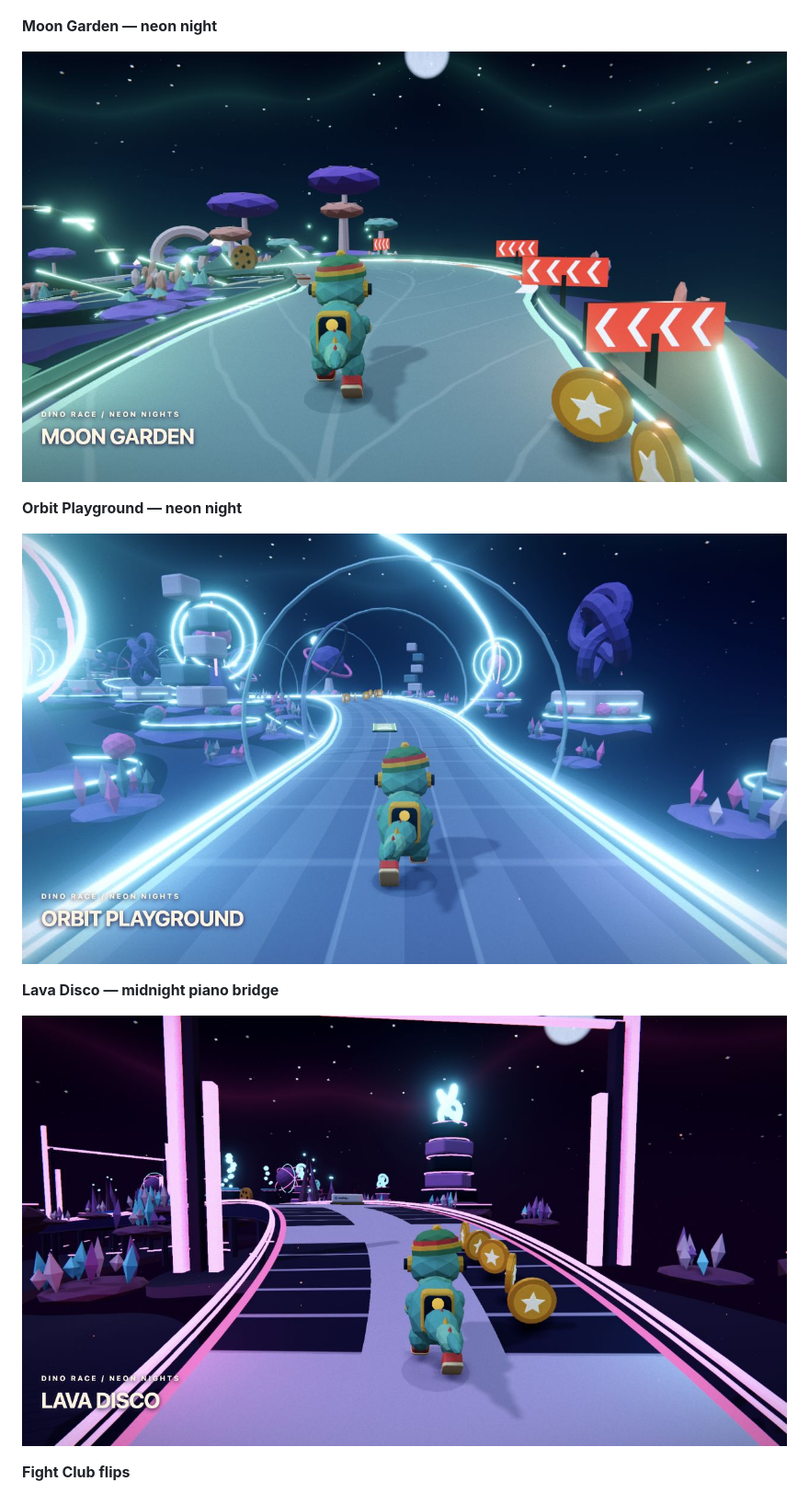
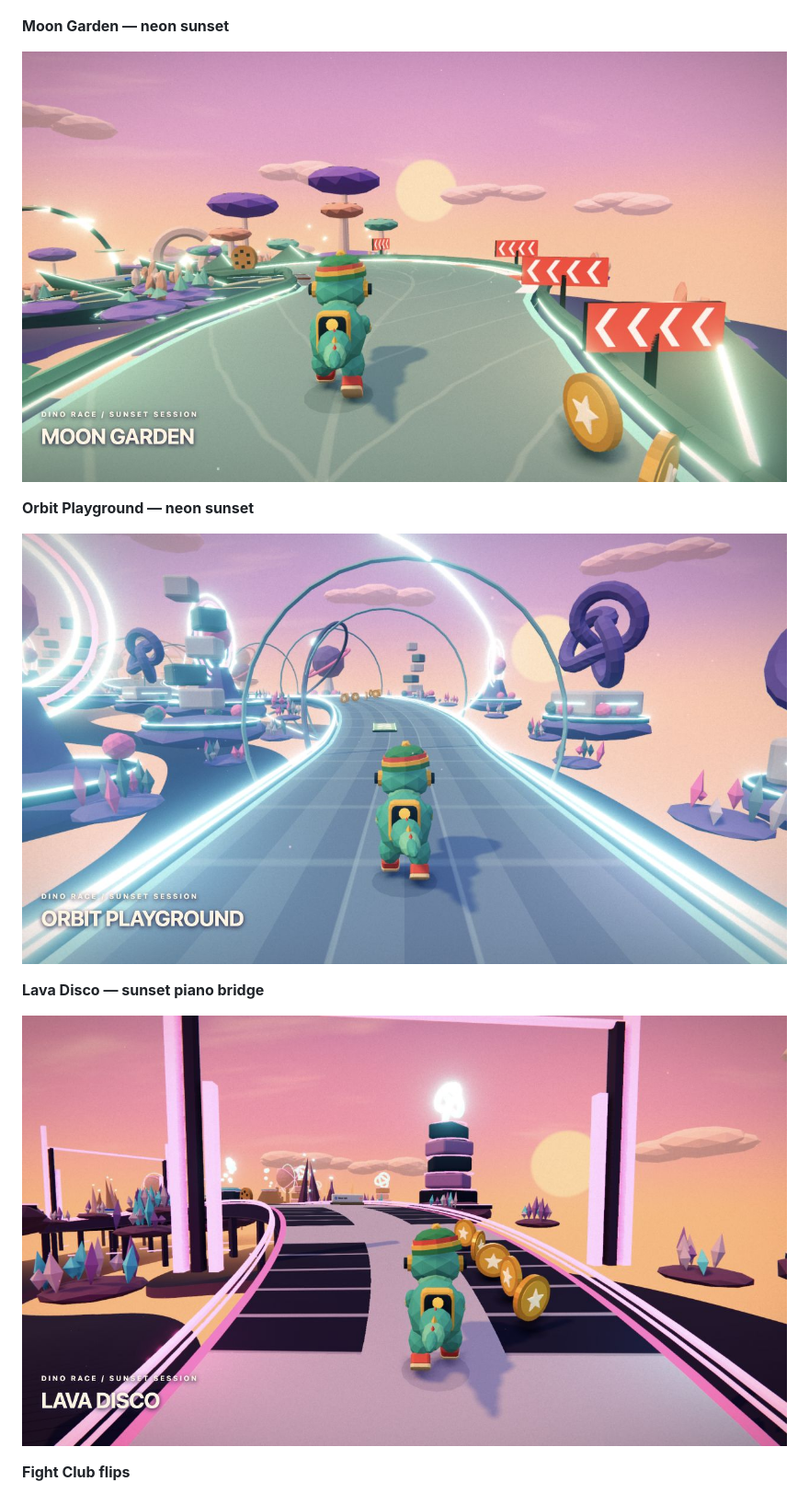
Before and after one commit to talal95c/hackathon-Google-x-vodoo-, a Markdown page: README.md, the part around the change printed below. Shown: that part at 92% size. GitHub-like rendering; pictures changed too: docs/screenshots/race-lava-desktop.png, docs/screenshots/race-moon-desktop.png, docs/screenshots/race-orbit-desktop.png.

Commit message:
feat: replace dark nights with warm neon sunsets

```diff
--- a/README.md
+++ b/README.md
@@ -87,5 +87,5 @@ Open **http://localhost:5173** in your browser, then select **Play**.
 
 ![A winding striped candy track and frosting arches](docs/screenshots/race-soda-desktop.png)
 
-**Moon Garden — neon night**
+**Moon Garden — neon sunset**
 
@@ -93,3 +93,3 @@ Open **http://localhost:5173** in your browser, then select **Play**.
 
-**Orbit Playground — neon night**
+**Orbit Playground — neon sunset**
 
@@ -97,3 +97,3 @@ Open **http://localhost:5173** in your browser, then select **Play**.
 
-**Lava Disco — midnight piano bridge**
+**Lava Disco — sunset piano bridge**
 
```
Also changed, not shown: other parts of README.md (+4 -4 lines), docs/visual-references.md (+2 -2 lines), 7 other files.
